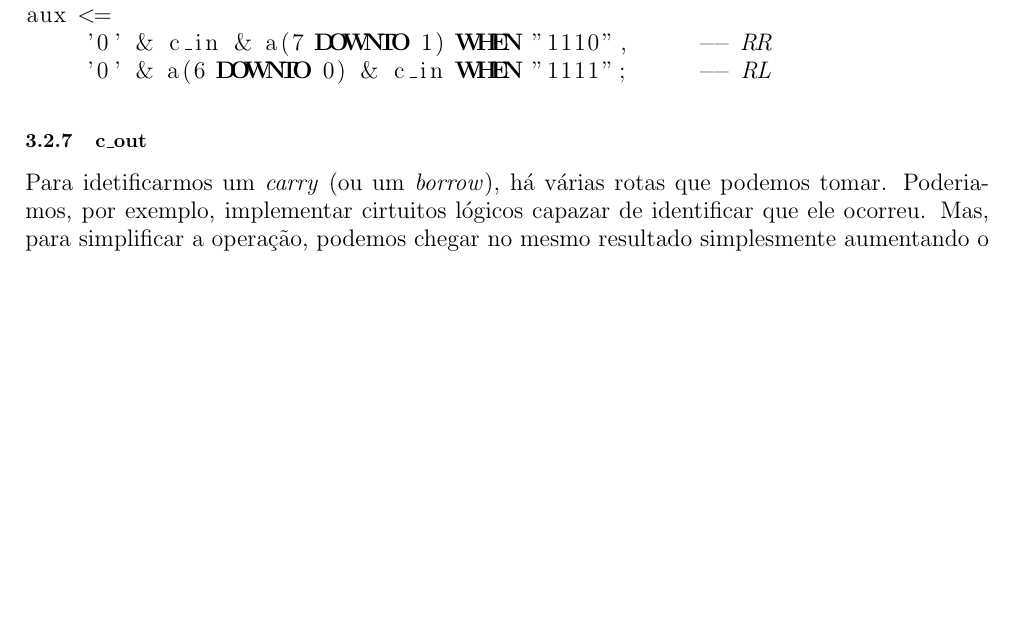
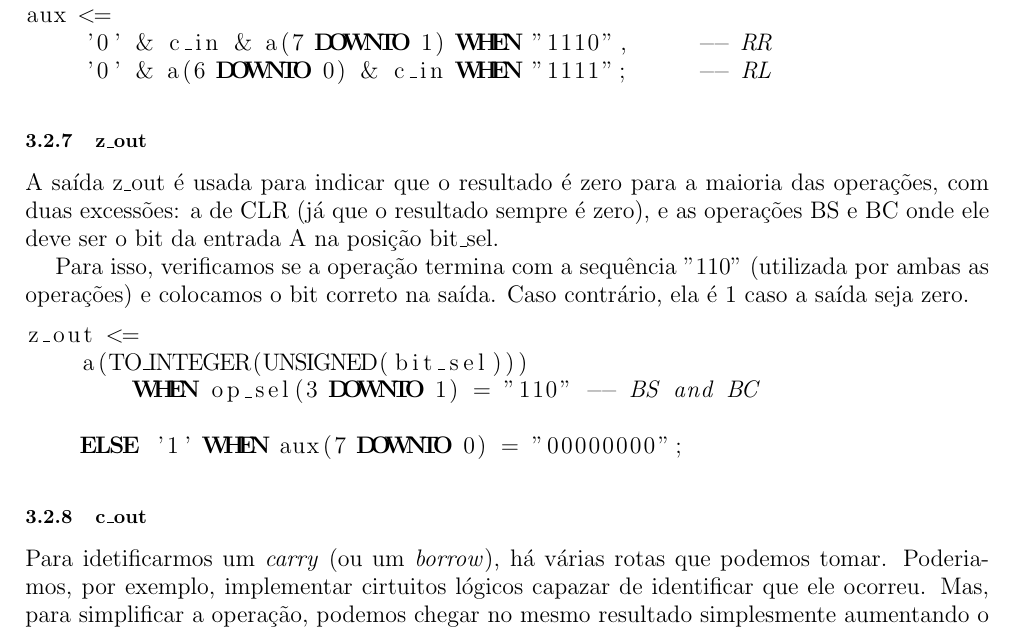
Before and after one commit to bdCastro/PUC-sistemas-reconfiguraveis, a LaTeX document (tp1/report/main.tex): part of page 6 of 6, cut so that both start at the same text, the shorter picture padded with empty space. Compiled offline with pdfLaTeX.

Commit message:
adiciona a subsubsection "z_out" no capítulo da ULA.

```diff
--- a/tp1/report/main.tex
+++ b/tp1/report/main.tex
@@ -212,6 +212,20 @@ aux <=
     '0' & a(6 DOWNTO 0) & c_in WHEN "1111";     -- RL
 \end{lstlisting}
 
+\subsubsection{z\_out}
+
+A saída z\_out é usada para indicar que o resultado é zero para a maioria das operações, com duas excessões: a de CLR (já que o resultado sempre é zero), e as operações BS e BC onde ele deve ser o bit da entrada A na posição bit\_sel.
+
+Para isso, verificamos se a operação termina com a sequência "110" (utilizada por ambas as operações) e colocamos o bit correto na saída. Caso contrário, ela é 1 caso a saída seja zero.
+
+\begin{lstlisting}[language=VHDL]
+z_out <=
+    a(TO_INTEGER(UNSIGNED(bit_sel)))
+        WHEN op_sel(3 DOWNTO 1) = "110" -- BS and BC
+
+    ELSE '1' WHEN aux(7 DOWNTO 0) = "00000000";
+\end{lstlisting}
+
 \subsubsection{c\_out}
 
 Para idetificarmos um \textit{carry} (ou um \textit{borrow}), há várias rotas que podemos tomar. Poderiamos, por exemplo, implementar cirtuitos lógicos capazar de identificar que ele ocorreu. Mas, para simplificar a operação, podemos chegar no mesmo resultado simplesmente aumentando o número de bits dos nossos dois operandos em 1. Podemos então copiar o bit mais significativo para a a saída c\_out. Caso um \textit{carry} ou um \textit{borrow} ocorra, esse bit será um.
```
Also changed, not shown: tp1/report/main.pdf.
